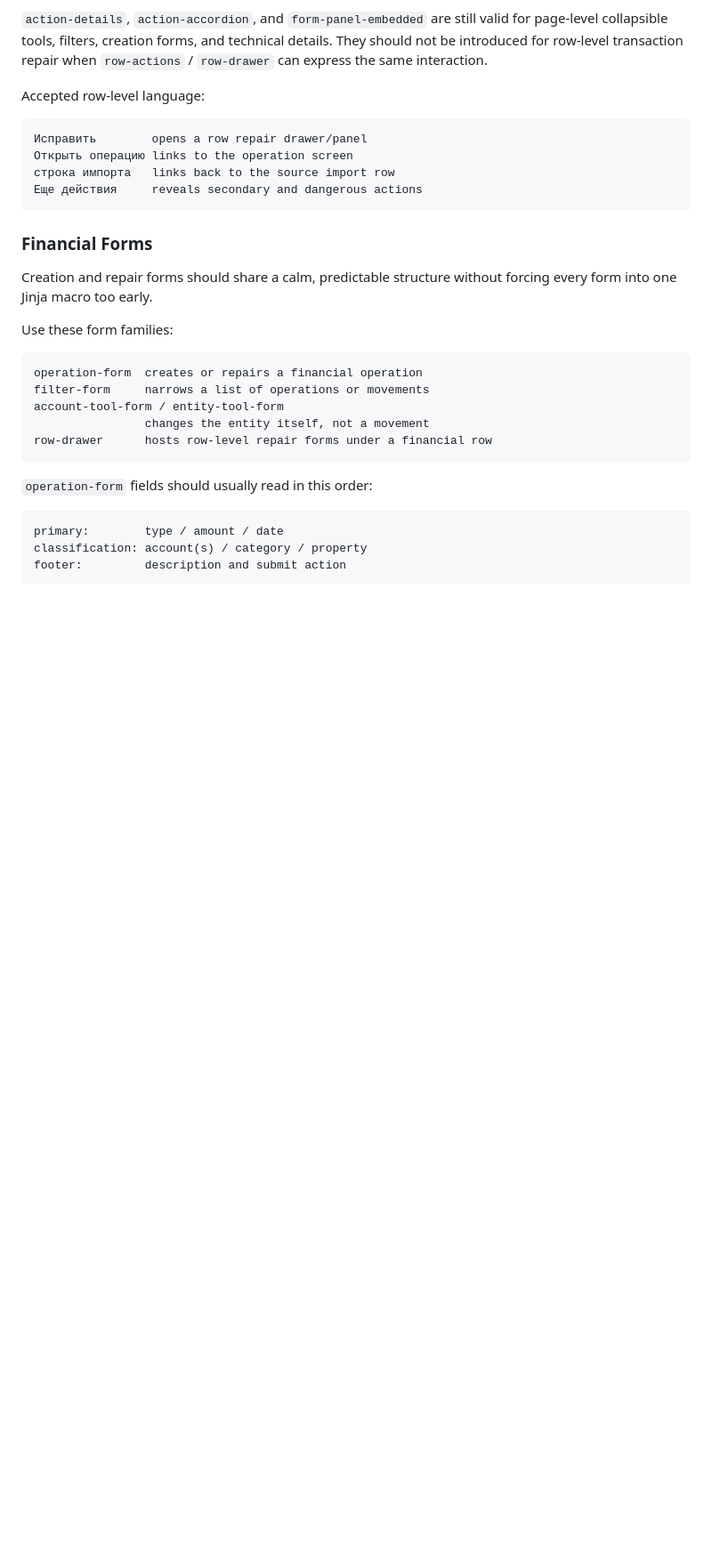
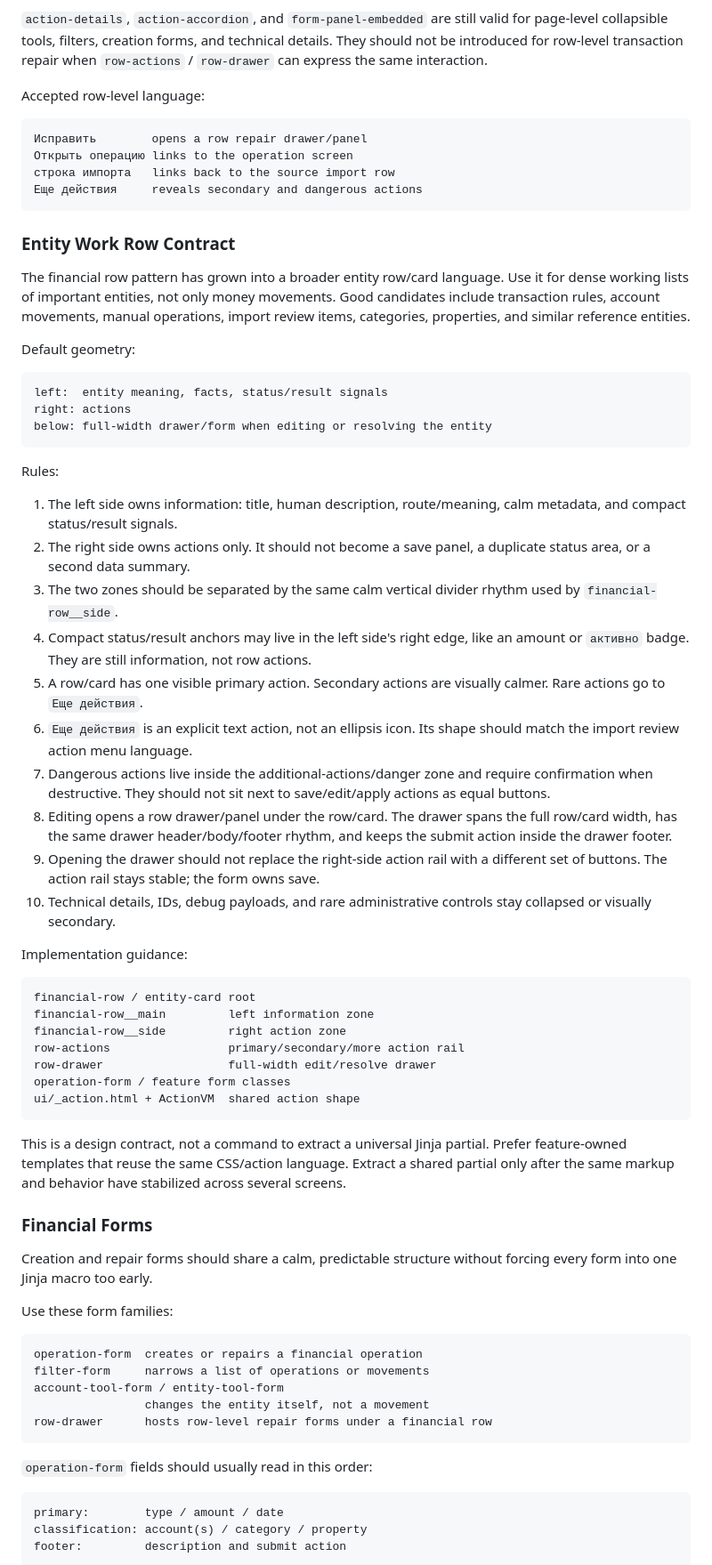
Before and after one commit to LestatDamned/booker-tee, a Markdown page: docs/design/DESIGN.md, the part around one of its changes. Shown at 89% size. GitHub-like rendering; blank space fills up the shorter version.

Commit message:
Document entity work row design contract

````diff
--- a/docs/design/DESIGN.md
+++ b/docs/design/DESIGN.md
@@ -319,6 +319,64 @@ Accepted row-level language:
 Еще действия     reveals secondary and dangerous actions
 ```
 
+### Entity Work Row Contract
+
+The financial row pattern has grown into a broader entity row/card language.
+Use it for dense working lists of important entities, not only money
+movements. Good candidates include transaction rules, account movements,
+manual operations, import review items, categories, properties, and similar
+reference entities.
+
+Default geometry:
+
+```text
+left:  entity meaning, facts, status/result signals
+right: actions
+below: full-width drawer/form when editing or resolving the entity
+```
+
+Rules:
+
+1. The left side owns information: title, human description, route/meaning,
+   calm metadata, and compact status/result signals.
+2. The right side owns actions only. It should not become a save panel, a
+   duplicate status area, or a second data summary.
+3. The two zones should be separated by the same calm vertical divider rhythm
+   used by `financial-row__side`.
+4. Compact status/result anchors may live in the left side's right edge, like
+   an amount or `активно` badge. They are still information, not row actions.
+5. A row/card has one visible primary action. Secondary actions are visually
+   calmer. Rare actions go to `Еще действия`.
+6. `Еще действия` is an explicit text action, not an ellipsis icon. Its shape
+   should match the import review action menu language.
+7. Dangerous actions live inside the additional-actions/danger zone and require
+   confirmation when destructive. They should not sit next to save/edit/apply
+   actions as equal buttons.
+8. Editing opens a row drawer/panel under the row/card. The drawer spans the
+   full row/card width, has the same drawer header/body/footer rhythm, and keeps
+   the submit action inside the drawer footer.
+9. Opening the drawer should not replace the right-side action rail with a
+   different set of buttons. The action rail stays stable; the form owns save.
+10. Technical details, IDs, debug payloads, and rare administrative controls
+    stay collapsed or visually secondary.
+
+Implementation guidance:
+
+```text
+financial-row / entity-card root
+financial-row__main         left information zone
+financial-row__side         right action zone
+row-actions                 primary/secondary/more action rail
+row-drawer                  full-width edit/resolve drawer
+operation-form / feature form classes
+ui/_action.html + ActionVM  shared action shape
+```
+
+This is a design contract, not a command to extract a universal Jinja partial.
+Prefer feature-owned templates that reuse the same CSS/action language. Extract
+a shared partial only after the same markup and behavior have stabilized across
+several screens.
+
 ### Financial Forms
 
 Creation and repair forms should share a calm, predictable structure without
````
Also changed, not shown: other parts of docs/design/DESIGN.md (+8 -0 lines).
